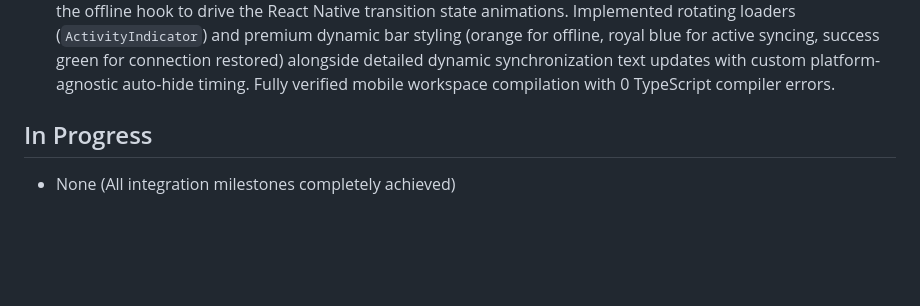
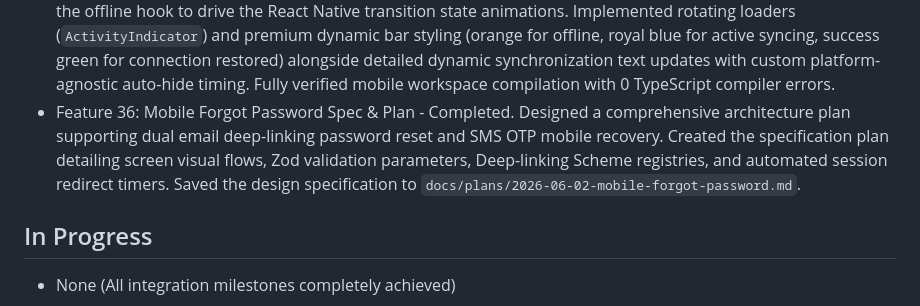
Before and after one commit to shintakino/DisasTRACE, a Markdown page: context/progress-tracker.md, the part around the change. Rendered like a GitHub page; blank space fills up the shorter version.

Commit message:
docs: add Mobile Forgot Password implementation plan

```diff
--- a/context/progress-tracker.md
+++ b/context/progress-tracker.md
@@ -67,6 +67,7 @@ Update this file whenever the current phase, active feature, or implementation s
 - Feature 35: Offline Mobile State Buffer Spec & Plan - Completed. Designed a comprehensive architecture plan to handle mobile connection blindspots by caching responder state updates (`ARRIVED`, `TRANSPORTING`, `RESOLVED`) and location updates in a local Zustand and SecureStore persistent queue, replaying transactions chronologically (FIFO) upon connection recovery. Saved the design specification to `docs/plans/2026-06-01-offline-state-buffer.md`.
 - Feature 35: Offline Mobile State Buffer - Completed Task 3: FIFO Replay & Synchronization Engine inside hook [use-offline-reports.ts](file:///D:/dev/freelance/disas_trace/mobile/hooks/use-offline-reports.ts), replaying state transitions and telemetry syncs sequentially with authenticated Supabase sessions, standard REST fallbacks, and tactile haptic feedback.
 - Feature 35: Offline Mobile State Buffer - Completed Task 4: UI HUD Indicator & Transition Verification inside component [OfflineBanner.tsx](file:///D:/dev/freelance/disas_trace/mobile/components/dashboard/OfflineBanner.tsx). Read the new syncing variables (`syncing`, `isSyncingQueue`, `offlineQueue`) from the offline hook to drive the React Native transition state animations. Implemented rotating loaders (`ActivityIndicator`) and premium dynamic bar styling (orange for offline, royal blue for active syncing, success green for connection restored) alongside detailed dynamic synchronization text updates with custom platform-agnostic auto-hide timing. Fully verified mobile workspace compilation with 0 TypeScript compiler errors.
+- Feature 36: Mobile Forgot Password Spec & Plan - Completed. Designed a comprehensive architecture plan supporting dual email deep-linking password reset and SMS OTP mobile recovery. Created the specification plan detailing screen visual flows, Zod validation parameters, Deep-linking Scheme registries, and automated session redirect timers. Saved the design specification to `docs/plans/2026-06-02-mobile-forgot-password.md`.
 
 ## In Progress
 
```
Also changed, not shown: docs/plans/2026-06-02-mobile-forgot-password.md (added, +134 -0 lines).
